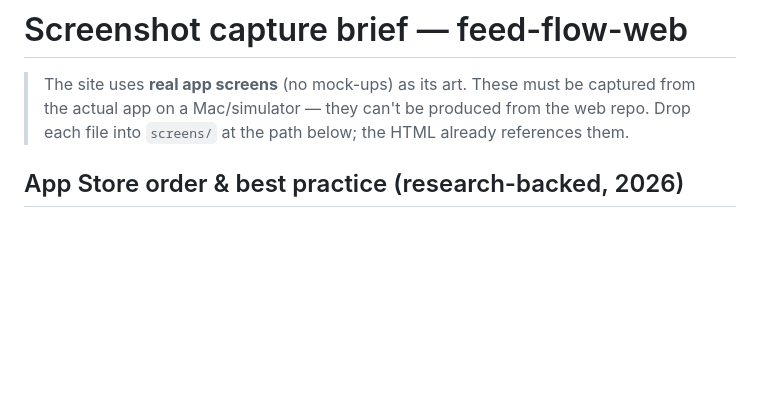
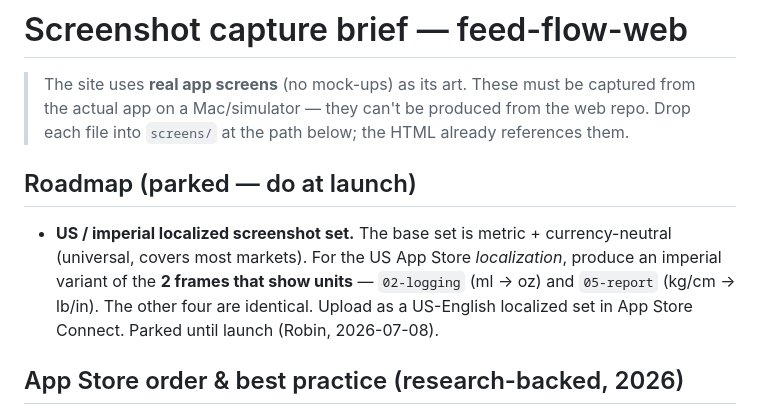
Before and after one commit to roan-unity/feed-flow-web, a Markdown page: SCREENSHOTS.md, the part around the change. Drawn GitHub-style; blank space fills up the shorter version.

Commit message:
Roadmap: US imperial localized screenshot set (parked to launch)
Base set stays metric + currency-neutral (universal). Note the US
localization needs an imperial variant of the 2 unit-showing frames
(logging ml->oz, report kg/cm->lb/in) at launch.

Co-Authored-By: Claude Opus 4.8 <noreply@anthropic.com>

```diff
--- a/SCREENSHOTS.md
+++ b/SCREENSHOTS.md
@@ -3,6 +3,14 @@
 > The site uses **real app screens** (no mock-ups) as its art. These must be captured from the
 > actual app on a Mac/simulator — they can't be produced from the web repo. Drop each file into
 > `screens/` at the path below; the HTML already references them.
+
+## Roadmap (parked — do at launch)
+
+- **US / imperial localized screenshot set.** The base set is metric + currency-neutral (universal,
+  covers most markets). For the US App Store *localization*, produce an imperial variant of the **2
+  frames that show units** — `02-logging` (ml → oz) and `05-report` (kg/cm → lb/in). The other four
+  are identical. Upload as a US-English localized set in App Store Connect. Parked until launch
+  (Robin, 2026-07-08).
 
 ## App Store order & best practice (research-backed, 2026)
 
```
